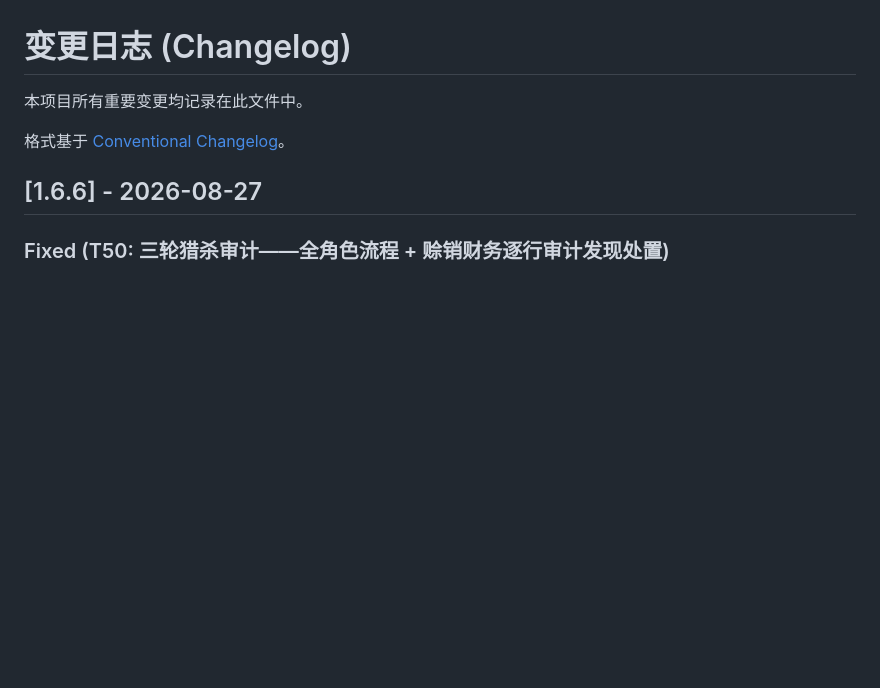
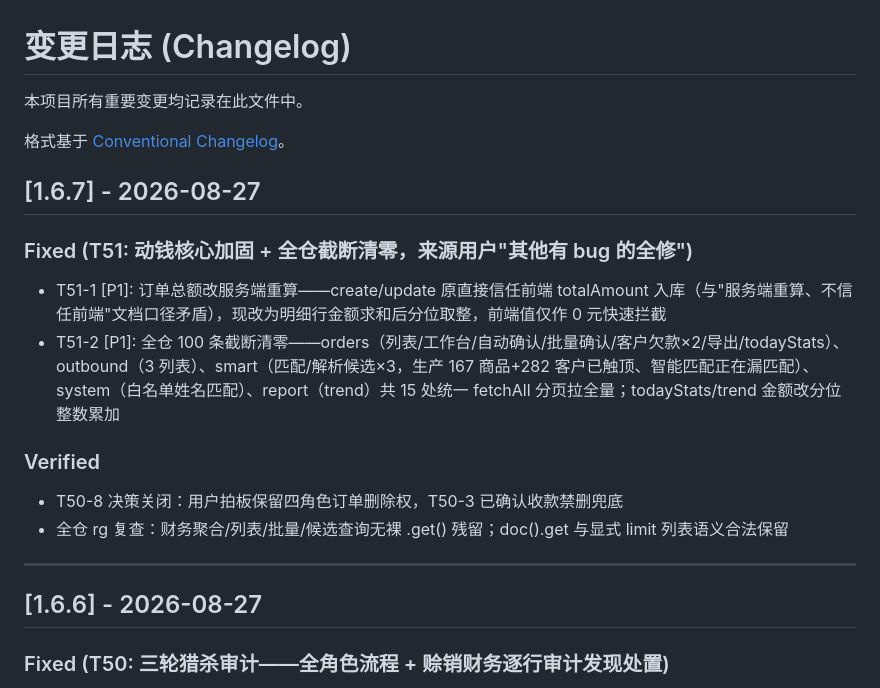
Before and after one commit to swift3000/fenghuai-trading, a Markdown page: CHANGELOG.md, the part around the change. Drawn GitHub-style; blank space fills up the shorter version.

Commit message:
T51: CHANGELOG 记 1.6.7

```diff
--- a/CHANGELOG.md
+++ b/CHANGELOG.md
@@ -3,6 +3,18 @@
 本项目所有重要变更均记录在此文件中。
 
 格式基于 [Conventional Changelog](https://www.conventionalcommits.org/)。
+
+## [1.6.7] - 2026-08-27
+
+### Fixed (T51: 动钱核心加固 + 全仓截断清零，来源用户"其他有 bug 的全修")
+- T51-1 [P1]: 订单总额改服务端重算——create/update 原直接信任前端 totalAmount 入库（与"服务端重算、不信任前端"文档口径矛盾），现改为明细行金额求和后分位取整，前端值仅作 0 元快速拦截
+- T51-2 [P1]: 全仓 100 条截断清零——orders（列表/工作台/自动确认/批量确认/客户欠款×2/导出/todayStats）、outbound（3 列表）、smart（匹配/解析候选×3，生产 167 商品+282 客户已触顶、智能匹配正在漏匹配）、system（白名单姓名匹配）、report（trend）共 15 处统一 fetchAll 分页拉全量；todayStats/trend 金额改分位整数累加
+
+### Verified
+- T50-8 决策关闭：用户拍板保留四角色订单删除权，T50-3 已确认收款禁删兜底
+- 全仓 rg 复查：财务聚合/列表/批量/候选查询无裸 .get() 残留；doc().get 与显式 limit 列表语义合法保留
+
+---
 
 ## [1.6.6] - 2026-08-27
 
```
